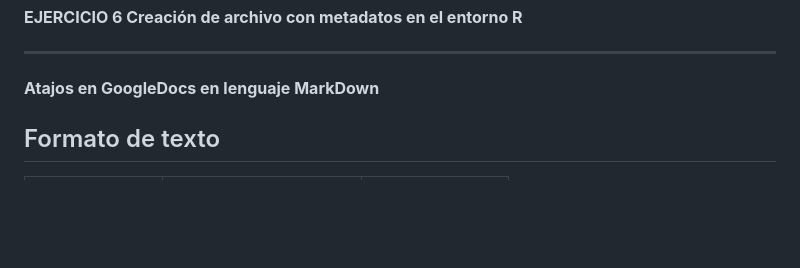
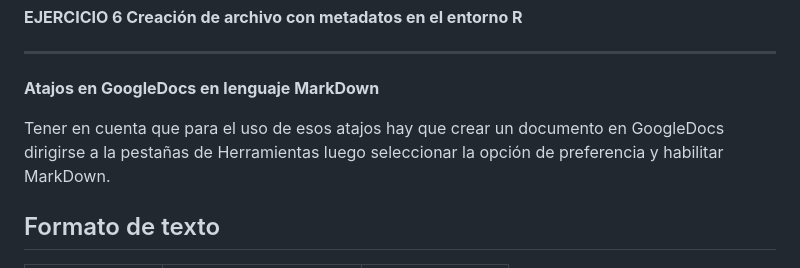
Before and after one commit to Caetana01/MODULO-1, a Markdown page: README.md, the part around the change. Rendered like a GitHub page; blank space fills up the shorter version.

Commit message:
Update README with Markdown shortcut instructions
Added instructions for enabling Markdown shortcuts in Google Docs.

```diff
--- a/README.md
+++ b/README.md
@@ -26,6 +26,8 @@
 
 ---
 **Atajos en GoogleDocs en lenguaje MarkDown**
+
+Tener en cuenta que para el uso de esos atajos hay que crear un documento en GoogleDocs dirigirse a la pestañas de Herramientas luego seleccionar la opción de preferencia y habilitar MarkDown.
 
 ## Formato de texto
 | Acción | Atajo Windows / Linux | Atajo Mac |
```
